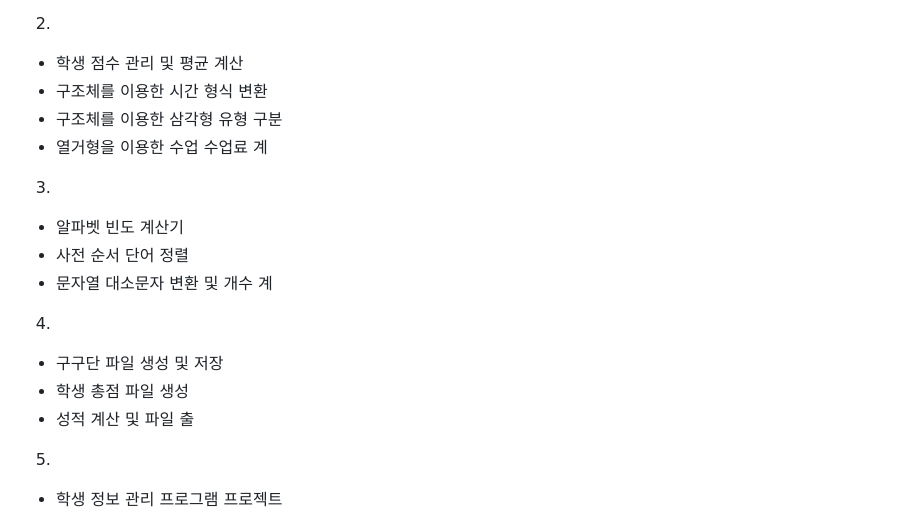
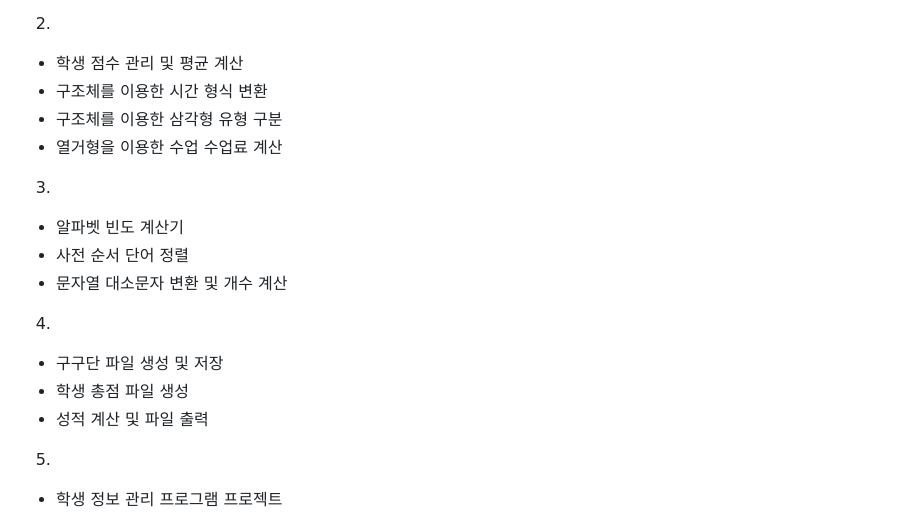
Before and after one commit to cy0286/KWU, a Markdown page: 1-2(2021)/고급C프로그래밍/README.md, the part around the change. Drawn GitHub-style.

```diff
--- a/1-2(2021)/고급C프로그래밍/README.md
+++ b/1-2(2021)/고급C프로그래밍/README.md
@@ -13,15 +13,15 @@
 - 학생 점수 관리 및 평균 계산
 - 구조체를 이용한 시간 형식 변환
 - 구조체를 이용한 삼각형 유형 구분
-- 열거형을 이용한 수업 수업료 계
+- 열거형을 이용한 수업 수업료 계산
 3.
 - 알파벳 빈도 계산기
 - 사전 순서 단어 정렬
-- 문자열 대소문자 변환 및 개수 계
+- 문자열 대소문자 변환 및 개수 계산
 4.
 - 구구단 파일 생성 및 저장
 - 학생 총점 파일 생성
-- 성적 계산 및 파일 출
+- 성적 계산 및 파일 출력
 5.
 - 학생 정보 관리 프로그램 프로젝트
 
```
